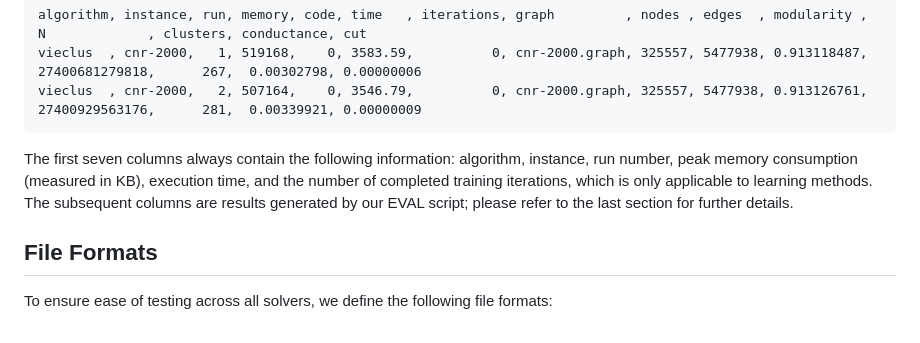
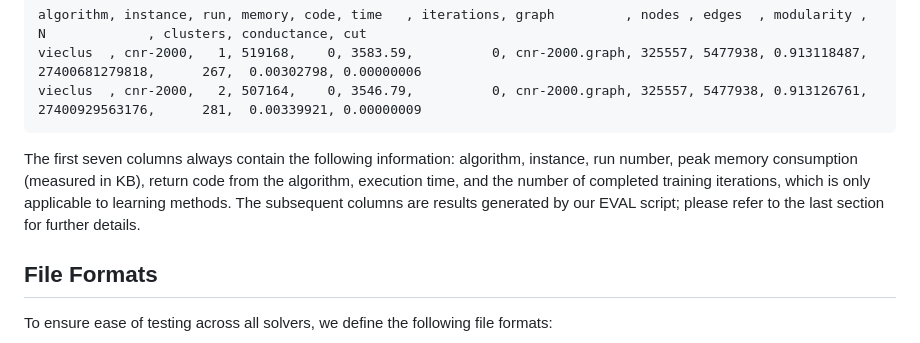
Before and after one commit to ClusterBenchmark/ClusterBenchmark, a Markdown page: README.md, the part around the change. Drawn GitHub-style.

Commit message:
Return code mention

````diff
--- a/README.md
+++ b/README.md
@@ -33,7 +33,7 @@ vieclus  , cnr-2000,   1, 519168,    0, 3583.59,          0, cnr-2000.graph, 325
 vieclus  , cnr-2000,   2, 507164,    0, 3546.79,          0, cnr-2000.graph, 325557, 5477938, 0.913126761, 27400929563176,      281,  0.00339921, 0.00000009
 ```
 
-The first seven columns always contain the following information: algorithm, instance, run number, peak memory consumption (measured in KB), execution time, and the number of completed training iterations, which is only applicable to learning methods. The subsequent columns are results generated by our EVAL script; please refer to the last section for further details.
+The first seven columns always contain the following information: algorithm, instance, run number, peak memory consumption (measured in KB), return code from the algorithm, execution time, and the number of completed training iterations, which is only applicable to learning methods. The subsequent columns are results generated by our EVAL script; please refer to the last section for further details.
 
 ## File Formats
 
````
